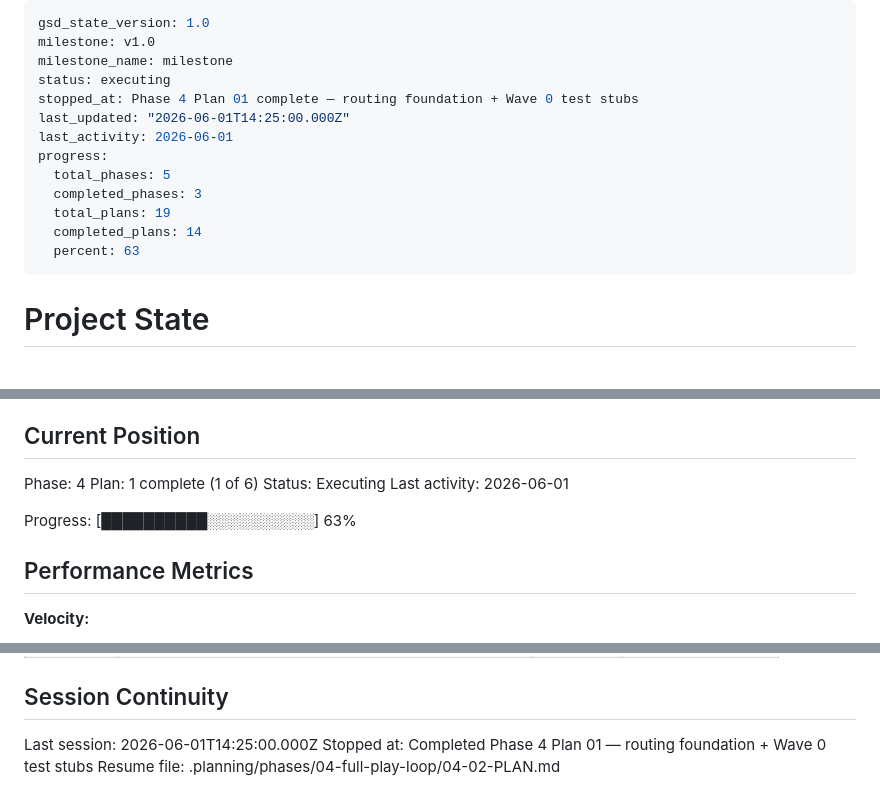
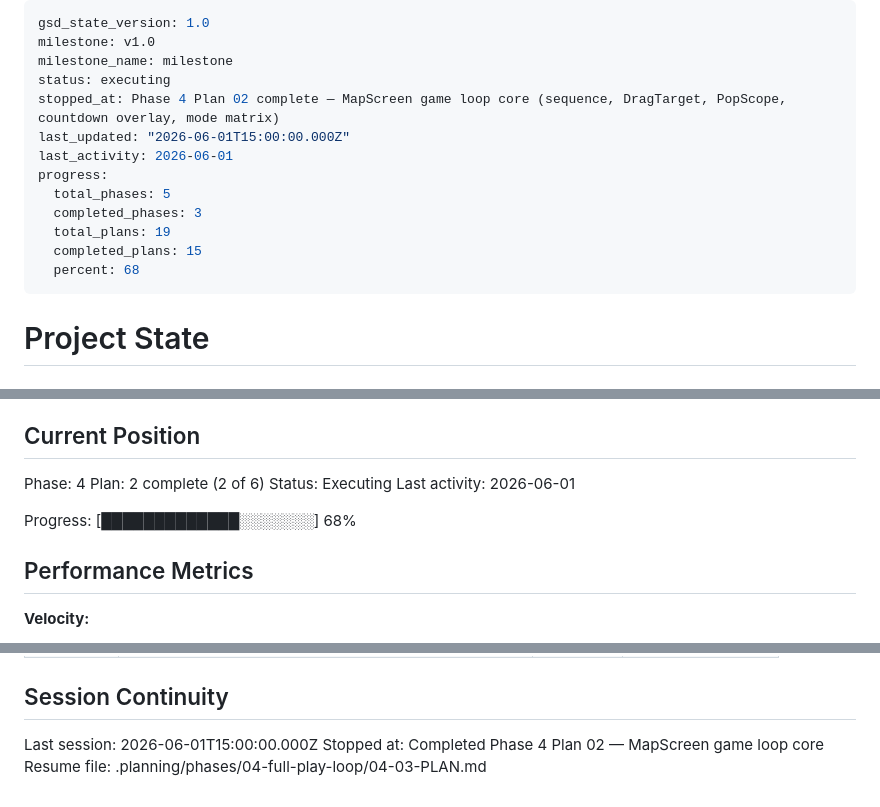
Before and after one commit to omerblecher/state-the-states, a Markdown page: .planning/STATE.md, 3 parts joined by grey strips. GitHub-like rendering.

Commit message:
docs(tracking): update STATE.md and ROADMAP.md after 04-02
- STATE.md: plan 2 of 6 complete, 68% progress, new decisions added
- ROADMAP.md: 04-02-PLAN.md marked complete, phase 4 now 2/6

```diff
--- a/.planning/STATE.md
+++ b/.planning/STATE.md
@@ -3,15 +3,15 @@ gsd_state_version: 1.0
 milestone: v1.0
 milestone_name: milestone
 status: executing
-stopped_at: Phase 4 Plan 01 complete — routing foundation + Wave 0 test stubs
-last_updated: "2026-06-01T14:25:00.000Z"
+stopped_at: Phase 4 Plan 02 complete — MapScreen game loop core (sequence, DragTarget, PopScope, countdown overlay, mode matrix)
+last_updated: "2026-06-01T15:00:00.000Z"
 last_activity: 2026-06-01
 progress:
   total_phases: 5
   completed_phases: 3
   total_plans: 19
-  completed_plans: 14
-  percent: 63
+  completed_plans: 15
+  percent: 68
 ---
 
 # Project State
@@ -26,11 +26,11 @@ See: .planning/PROJECT.md (updated 2026-05-30)
 ## Current Position
 
 Phase: 4
-Plan: 1 complete (1 of 6)
+Plan: 2 complete (2 of 6)
 Status: Executing
 Last activity: 2026-06-01
 
-Progress: [██████████░░░░░░░░░░] 63%
+Progress: [█████████████░░░░░░░] 68%
 
 ## Performance Metrics
 
@@ -104,6 +107,6 @@ None yet.
 
 ## Session Continuity
 
-Last session: 2026-06-01T14:25:00.000Z
-Stopped at: Completed Phase 4 Plan 01 — routing foundation + Wave 0 test stubs
-Resume file: .planning/phases/04-full-play-loop/04-02-PLAN.md
+Last session: 2026-06-01T15:00:00.000Z
+Stopped at: Completed Phase 4 Plan 02 — MapScreen game loop core
+Resume file: .planning/phases/04-full-play-loop/04-03-PLAN.md
```
Also changed, not shown: other parts of .planning/STATE.md (+3 -0 lines), .planning/ROADMAP.md (+2 -2 lines).
